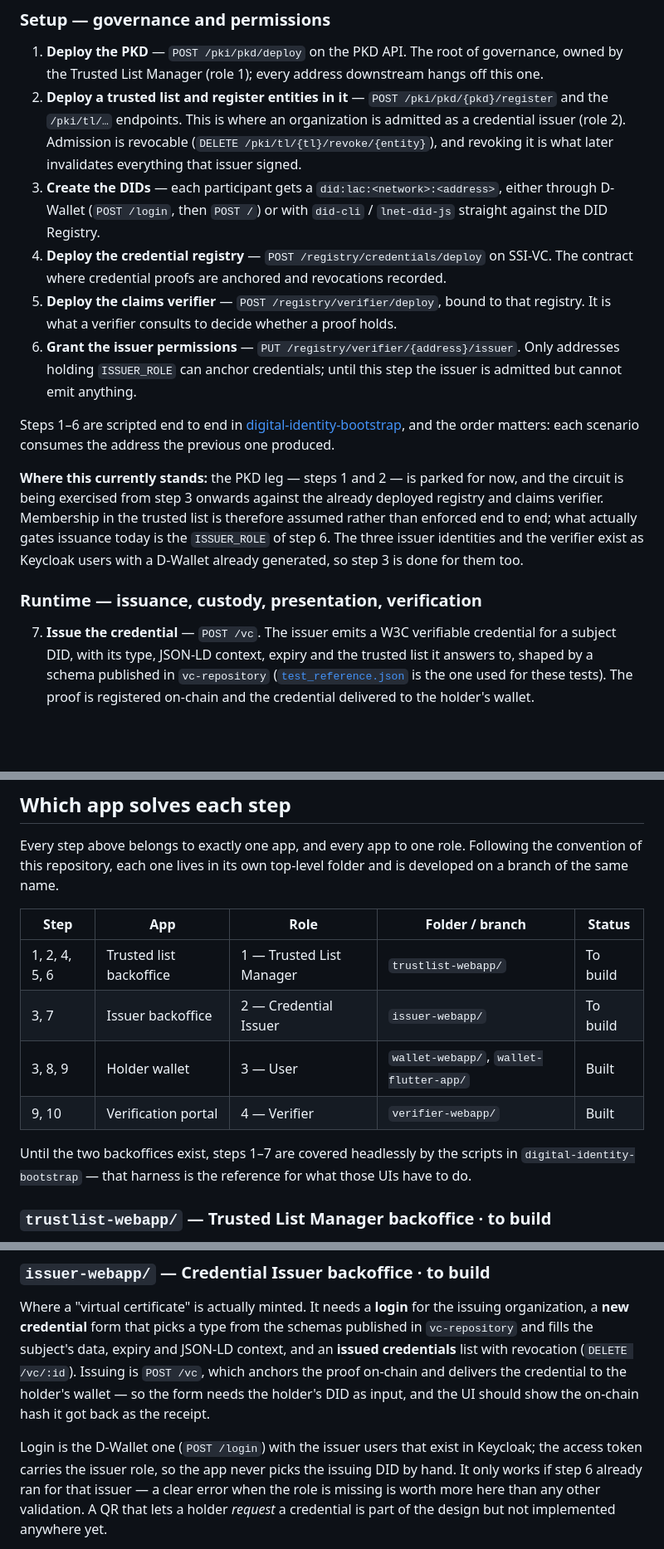
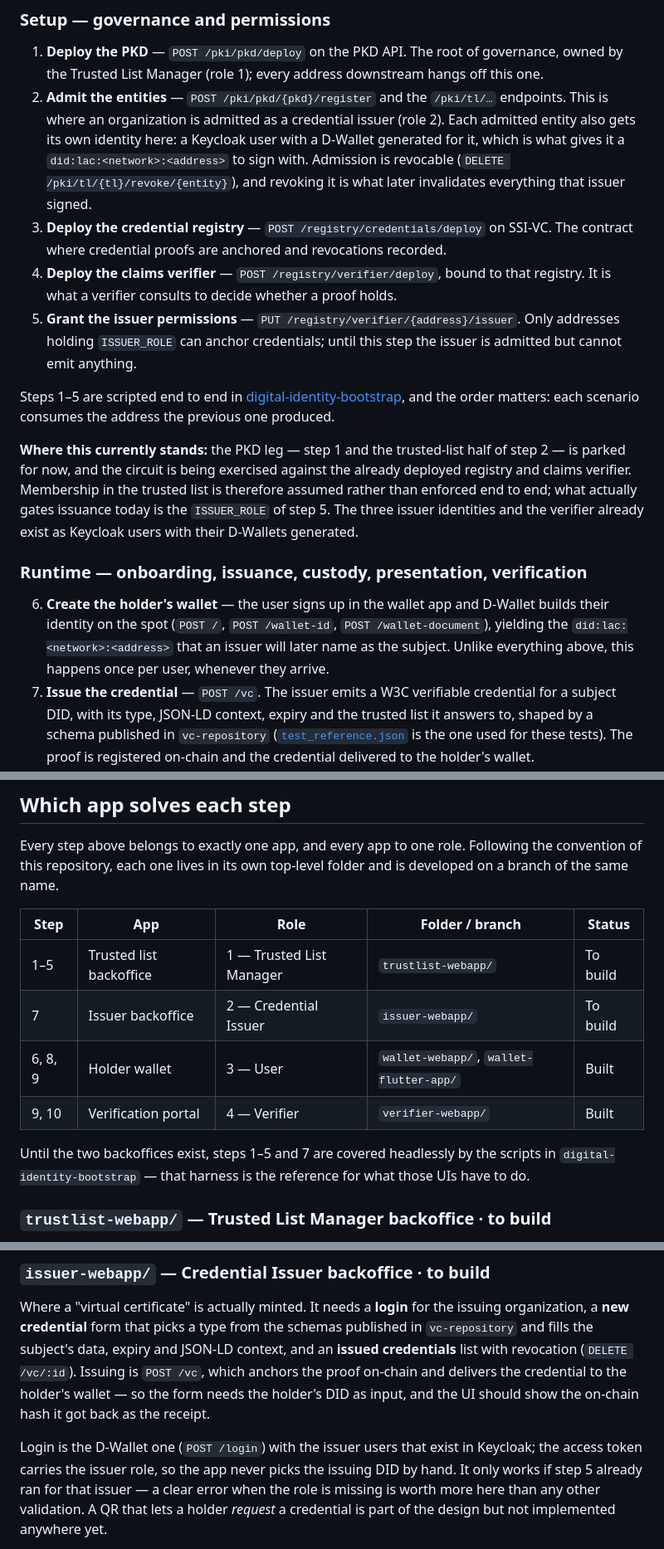
Before and after one commit to LNetNetworks/LNetIdentity-examples-1, a Markdown page: Readme.md, 3 parts joined by grey strips. Shown at 83% size. Rendered like a GitHub page; blank space fills up the shorter version.

Commit message:
Move holder DID creation from setup to runtime, where it belongs
Co-Authored-By: Claude Opus 5 <noreply@anthropic.com>

```diff
--- a/Readme.md
+++ b/Readme.md
@@ -88,25 +88,24 @@ issuance to verification.
 ### Setup — governance and permissions
 
 1. **Deploy the PKD** — `POST /pki/pkd/deploy` on the PKD API. The root of governance, owned by the Trusted List Manager (role 1); every address downstream hangs off this one.
-2. **Deploy a trusted list and register entities in it** — `POST /pki/pkd/{pkd}/register` and the `/pki/tl/…` endpoints. This is where an organization is admitted as a credential issuer (role 2). Admission is revocable (`DELETE /pki/tl/{tl}/revoke/{entity}`), and revoking it is what later invalidates everything that issuer signed.
-3. **Create the DIDs** — each participant gets a `did:lac:<network>:<address>`, either through D-Wallet (`POST /login`, then `POST /`) or with `did-cli` / `lnet-did-js` straight against the DID Registry.
-4. **Deploy the credential registry** — `POST /registry/credentials/deploy` on SSI-VC. The contract where credential proofs are anchored and revocations recorded.
-5. **Deploy the claims verifier** — `POST /registry/verifier/deploy`, bound to that registry. It is what a verifier consults to decide whether a proof holds.
-6. **Grant the issuer permissions** — `PUT /registry/verifier/{address}/issuer`. Only addresses holding `ISSUER_ROLE` can anchor credentials; until this step the issuer is admitted but cannot emit anything.
+2. **Admit the entities** — `POST /pki/pkd/{pkd}/register` and the `/pki/tl/…` endpoints. This is where an organization is admitted as a credential issuer (role 2). Each admitted entity also gets its own identity here: a Keycloak user with a D-Wallet generated for it, which is what gives it a `did:lac:<network>:<address>` to sign with. Admission is revocable (`DELETE /pki/tl/{tl}/revoke/{entity}`), and revoking it is what later invalidates everything that issuer signed.
+3. **Deploy the credential registry** — `POST /registry/credentials/deploy` on SSI-VC. The contract where credential proofs are anchored and revocations recorded.
+4. **Deploy the claims verifier** — `POST /registry/verifier/deploy`, bound to that registry. It is what a verifier consults to decide whether a proof holds.
+5. **Grant the issuer permissions** — `PUT /registry/verifier/{address}/issuer`. Only addresses holding `ISSUER_ROLE` can anchor credentials; until this step the issuer is admitted but cannot emit anything.
 
-Steps 1–6 are scripted end to end in
+Steps 1–5 are scripted end to end in
 [digital-identity-bootstrap](https://github.com/LNetNetworks/digital-identity-bootstrap), and the
 order matters: each scenario consumes the address the previous one produced.
 
-**Where this currently stands:** the PKD leg — steps 1 and 2 — is parked for now, and the
-circuit is being exercised from step 3 onwards against the already deployed registry and claims
-verifier. Membership in the trusted list is therefore assumed rather than enforced end to end;
-what actually gates issuance today is the `ISSUER_ROLE` of step 6. The three issuer identities
-and the verifier exist as Keycloak users with a D-Wallet already generated, so step 3 is done
-for them too.
+**Where this currently stands:** the PKD leg — step 1 and the trusted-list half of step 2 — is
+parked for now, and the circuit is being exercised against the already deployed registry and
+claims verifier. Membership in the trusted list is therefore assumed rather than enforced end to
+end; what actually gates issuance today is the `ISSUER_ROLE` of step 5. The three issuer
+identities and the verifier already exist as Keycloak users with their D-Wallets generated.
 
-### Runtime — issuance, custody, presentation, verification
+### Runtime — onboarding, issuance, custody, presentation, verification
 
+6. **Create the holder's wallet** — the user signs up in the wallet app and D-Wallet builds their identity on the spot (`POST /`, `POST /wallet-id`, `POST /wallet-document`), yielding the `did:lac:<network>:<address>` that an issuer will later name as the subject. Unlike everything above, this happens once per user, whenever they arrive.
 7. **Issue the credential** — `POST /vc`. The issuer emits a W3C verifiable credential for a subject DID, with its type, JSON-LD context, expiry and the trusted list it answers to, shaped by a schema published in `vc-repository` ([`test_reference.json`](https://github.com/LNetNetworks/vc-repository/blob/main/schemas/test_reference.json) is the one used for these tests). The proof is registered on-chain and the credential delivered to the holder's wallet.
 8. **Hold it** — `GET /holder/{did}`. The user (role 3) logs into the wallet and finds the credential waiting; `wallet-webapp` and `wallet-flutter-app` are two takes on this same role.
 9. **Present it** — the verification portal (role 4) displays a QR encoding its own verification URL (`GET /verifier/verification-url`). The wallet scans it, the holder chooses which credential to present, and the wallet sends the presentation (`POST /shareverify/{did}`).
@@ -124,12 +123,12 @@ a branch of the same name.
 
 | Step | App | Role | Folder / branch | Status |
 | --- | --- | --- | --- | --- |
-| 1, 2, 4, 5, 6 | Trusted list backoffice | 1 — Trusted List Manager | `trustlist-webapp/` | To build |
-| 3, 7 | Issuer backoffice | 2 — Credential Issuer | `issuer-webapp/` | To build |
-| 3, 8, 9 | Holder wallet | 3 — User | `wallet-webapp/`, `wallet-flutter-app/` | Built |
+| 1–5 | Trusted list backoffice | 1 — Trusted List Manager | `trustlist-webapp/` | To build |
+| 7 | Issuer backoffice | 2 — Credential Issuer | `issuer-webapp/` | To build |
+| 6, 8, 9 | Holder wallet | 3 — User | `wallet-webapp/`, `wallet-flutter-app/` | Built |
 | 9, 10 | Verification portal | 4 — Verifier | `verifier-webapp/` | Built |
 
-Until the two backoffices exist, steps 1–7 are covered headlessly by the scripts in
+Until the two backoffices exist, steps 1–5 and 7 are covered headlessly by the scripts in
 `digital-identity-bootstrap` — that harness is the reference for what those UIs have to do.
 
 ### `trustlist-webapp/` — Trusted List Manager backoffice · to build
@@ -157,7 +156,7 @@ holder's DID as input, and the UI should show the on-chain hash it got back as t
 
 Login is the D-Wallet one (`POST /login`) with the issuer users that exist in Keycloak; the
 access token carries the issuer role, so the app never picks the issuing DID by hand. It only
-works if step 6 already ran for that issuer — a clear error when the role is missing is worth
+works if step 5 already ran for that issuer — a clear error when the role is missing is worth
 more here than any other validation. A QR that lets a holder *request* a credential is part of
 the design but not implemented anywhere yet.
 
```
